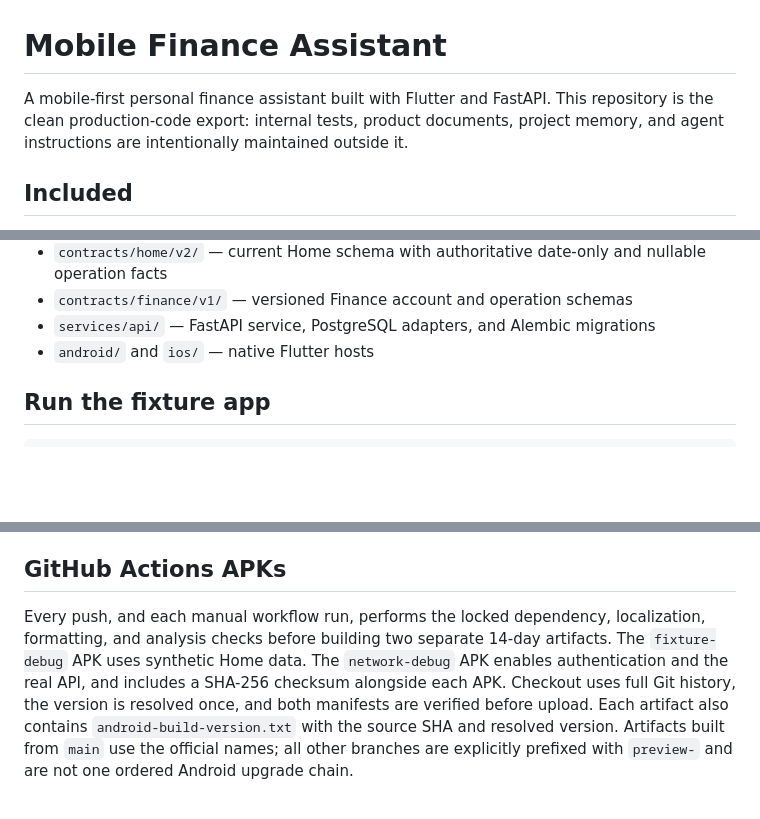
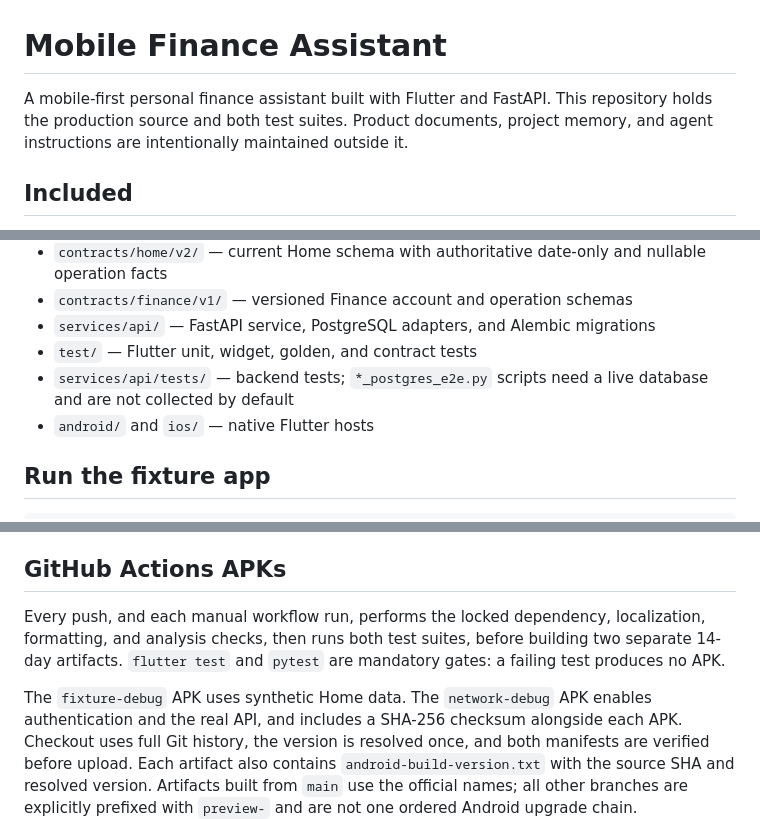
Before and after one commit to MaksicosUA/mobile-finance-assistant, a Markdown page: README.md, 3 parts joined by grey strips. GitHub-like rendering; blank space fills up the shorter version.

Commit message:
correct the README after the test suites moved in
The opening paragraph still called this a clean production-code export whose
internal tests live elsewhere. Both suites are versioned here now, so that
statement was simply false to anyone reading the repository.

Describe both suites in the layout, note that the PostgreSQL end-to-end
scripts need a live database and are not collected by default, and state that
flutter test and pytest gate the APK build.

```diff
--- a/README.md
+++ b/README.md
@@ -1,9 +1,8 @@
 # Mobile Finance Assistant
 
 A mobile-first personal finance assistant built with Flutter and FastAPI. This
-repository is the clean production-code export: internal tests, product
-documents, project memory, and agent instructions are intentionally maintained
-outside it.
+repository holds the production source and both test suites. Product documents,
+project memory, and agent instructions are intentionally maintained outside it.
 
 ## Included
 
@@ -74,6 +73,9 @@ AI extraction, and full chat are not part of this slice.
   nullable operation facts
 - `contracts/finance/v1/` — versioned Finance account and operation schemas
 - `services/api/` — FastAPI service, PostgreSQL adapters, and Alembic migrations
+- `test/` — Flutter unit, widget, golden, and contract tests
+- `services/api/tests/` — backend tests; `*_postgres_e2e.py` scripts need a
+  live database and are not collected by default
 - `android/` and `ios/` — native Flutter hosts
 
 ## Run the fixture app
@@ -280,8 +282,11 @@ resolver with timestamps or local counters.
 ## GitHub Actions APKs
 
 Every push, and each manual workflow run, performs the locked dependency,
-localization, formatting, and analysis checks before building two separate
-14-day artifacts. The `fixture-debug` APK uses synthetic Home data. The
+localization, formatting, and analysis checks, then runs both test suites,
+before building two separate 14-day artifacts. `flutter test` and `pytest` are
+mandatory gates: a failing test produces no APK.
+
+The `fixture-debug` APK uses synthetic Home data. The
 `network-debug` APK enables authentication and the real API, and includes a
 SHA-256 checksum alongside each APK. Checkout uses full Git history, the
 version is resolved once, and both manifests are verified before upload. Each
```
